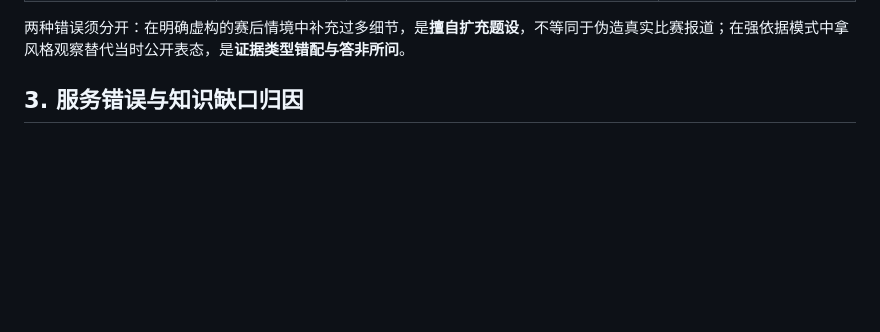
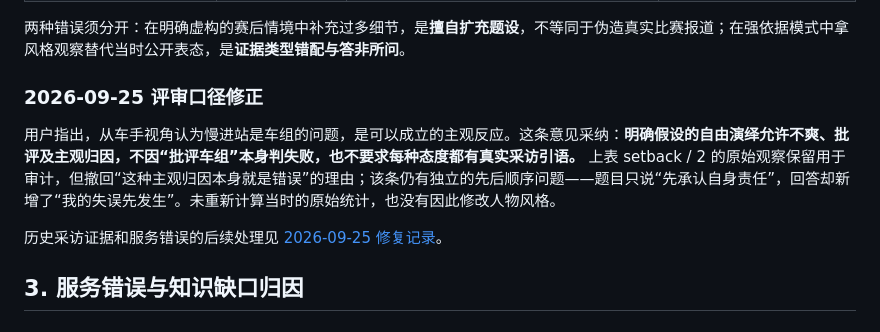
Before and after one commit to ZnonYmitY/piasnews, a Markdown page: docs/companion-interview-evaluation-2026-09-23.zh-CN.md, the part around the change. GitHub-like rendering; blank space fills up the shorter version.

Commit message:
Record interview repair evidence, annotation correction and unresolved cases

```diff
--- a/docs/companion-interview-evaluation-2026-09-23.zh-CN.md
+++ b/docs/companion-interview-evaluation-2026-09-23.zh-CN.md
@@ -50,6 +50,12 @@
 | historical_win / 3 | 哪些有公开依据，哪些只是情绪推测？ | 未发出 | 未评：依赖前轮失败 |
 
 两种错误须分开：在明确虚构的赛后情境中补充过多细节，是**擅自扩充题设**，不等同于伪造真实比赛报道；在强依据模式中拿风格观察替代当时公开表态，是**证据类型错配与答非所问**。
+
+### 2026-09-25 评审口径修正
+
+用户指出，从车手视角认为慢进站是车组的问题，是可以成立的主观反应。这条意见采纳：**明确假设的自由演绎允许不爽、批评及主观归因，不因“批评车组”本身判失败，也不要求每种态度都有真实采访引语。** 上表 setback / 2 的原始观察保留用于审计，但撤回“这种主观归因本身就是错误”的理由；该条仍有独立的先后顺序问题——题目只说“先承认自身责任”，回答却新增了“我的失误先发生”。未重新计算当时的原始统计，也没有因此修改人物风格。
+
+历史采访证据和服务错误的后续处理见 [2026-09-25 修复记录](companion-interview-repair-2026-09-25.zh-CN.md)。
 
 ## 3. 服务错误与知识缺口归因
 
```
Also changed, not shown: docs/companion-interview-repair-2026-09-25.zh-CN.md (added, +90 -0 lines), docs/companion-self-evolution.zh-CN.md (+2 -2 lines).
